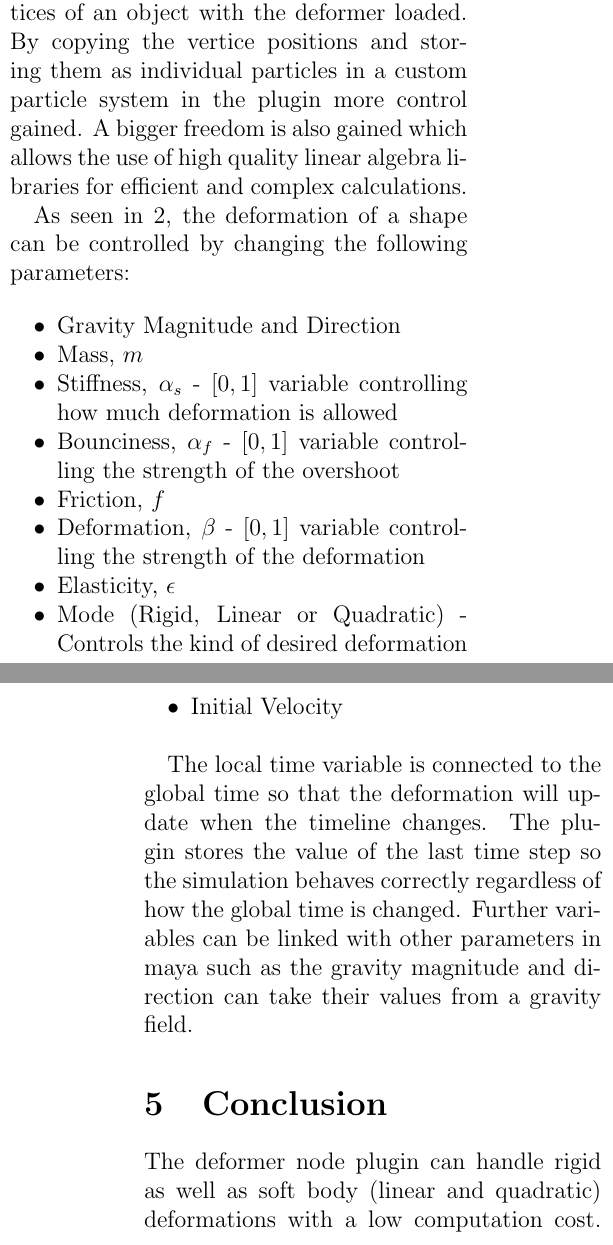
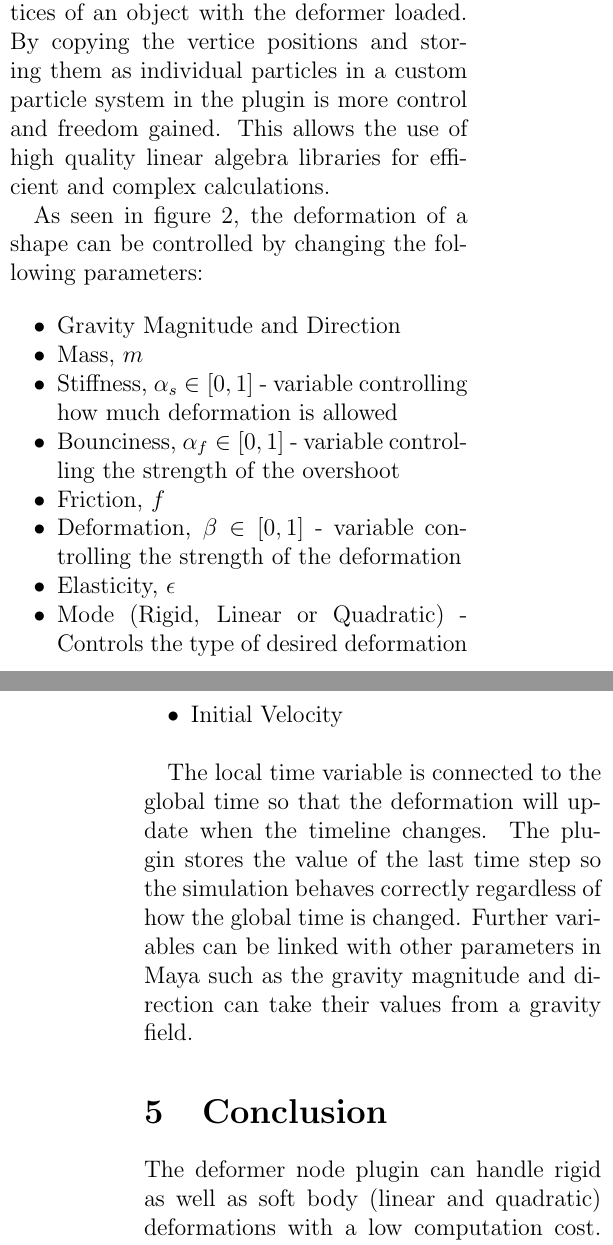
Before and after one commit to isabelljansson/flubber, a LaTeX paper (report/paper.tex): two parts of the columns of pages 3 and 4 of 5, joined at a grey line, cut so that both start at the same text. Compiled offline with pdfLaTeX.

Commit message:
Edits after re-reading the paper

```diff
--- a/report/paper.tex
+++ b/report/paper.tex
@@ -135,23 +135,23 @@ This report follows the approach proposed by M\"uller et al.\cite{shapematching}
 
 \section{Maya Implementation}
 
-The plugin is built on top of the deformer node, $MPxDeformerNode$, in Mayas C++ API which can control the position of all vertices of an object with the deformer loaded. By copying the vertice positions and storing them as individual particles in a custom particle system in the plugin more control gained. A bigger freedom is also gained which allows the use of high quality linear algebra libraries for efficient and complex calculations.
+The plugin is built on top of the deformer node, $MPxDeformerNode$, in Mayas C++ API which can control the position of all vertices of an object with the deformer loaded. By copying the vertice positions and storing them as individual particles in a custom particle system in the plugin is more control and freedom gained. This allows the use of high quality linear algebra libraries for efficient and complex calculations.
 
-As seen in \ref{fig:gui}, the deformation of a shape can be controlled by changing the following parameters:
+As seen in figure \ref{fig:gui}, the deformation of a shape can be controlled by changing the following parameters:
 
 \begin{myitemize}
   \item Gravity Magnitude and Direction
   \item Mass, $m$
-  \item Stiffness, $\alpha_s$ - $[0,1]$ variable controlling how much deformation is allowed
-  \item Bounciness, $\alpha_f$ - $[0,1]$ variable controlling the strength of the overshoot
+  \item Stiffness, $\alpha_s \in [0,1]$ - variable controlling how much deformation is allowed
+  \item Bounciness, $\alpha_f \in [0,1]$ - variable controlling the strength of the overshoot
   \item Friction, $f$
-  \item Deformation, $\beta$ - $[0,1]$ variable controlling the strength of the deformation
+  \item Deformation, $\beta \in [0,1]$ - variable controlling the strength of the deformation
   \item Elasticity, $\epsilon$
-  \item Mode (Rigid, Linear or Quadratic) - Controls the kind of desired deformation
+  \item Mode (Rigid, Linear or Quadratic) - Controls the type of desired deformation
   \item Initial Velocity
 \end{myitemize}
 
-The local time variable is connected to the global time so that the deformation will update when the timeline changes. The plugin stores the value of the last time step so the simulation behaves correctly regardless of how the global time is changed. Further variables can be linked with other parameters in maya such as the gravity magnitude and direction can take their values from a gravity field.
+The local time variable is connected to the global time so that the deformation will update when the timeline changes. The plugin stores the value of the last time step so the simulation behaves correctly regardless of how the global time is changed. Further variables can be linked with other parameters in Maya such as the gravity magnitude and direction can take their values from a gravity field.
 
  \begin{figure}[t]
     \includegraphics[width=\linewidth]{img/gui.png}
@@ -161,7 +161,7 @@ The local time variable is connected to the global time so that the deformation
 
 \section{Conclusion}
 
-The deformer node plugin can handle rigid as well as soft body (linear and quadratic) deformations with a low computation cost. Figure \ref{fig:maya} illustrates the deformation that happens when a sphere collides with the ground plane. After impact, in \ref{fig:sfig2}, will the mesh reform into a egg-like shape to later settle down as the original sphere.
+The deformer node plugin can handle rigid as well as soft body (linear and quadratic) deformations with a low computation cost. Figure \ref{fig:maya} illustrates the deformation that happens when a sphere collides with the ground plane. After impact, in figure \ref{fig:sfig2}, the mesh will transform into a egg-like shape to later settle down as the original sphere.
 
 \begin{figure}
 \begin{subfigure}{.3\textwidth}
```
